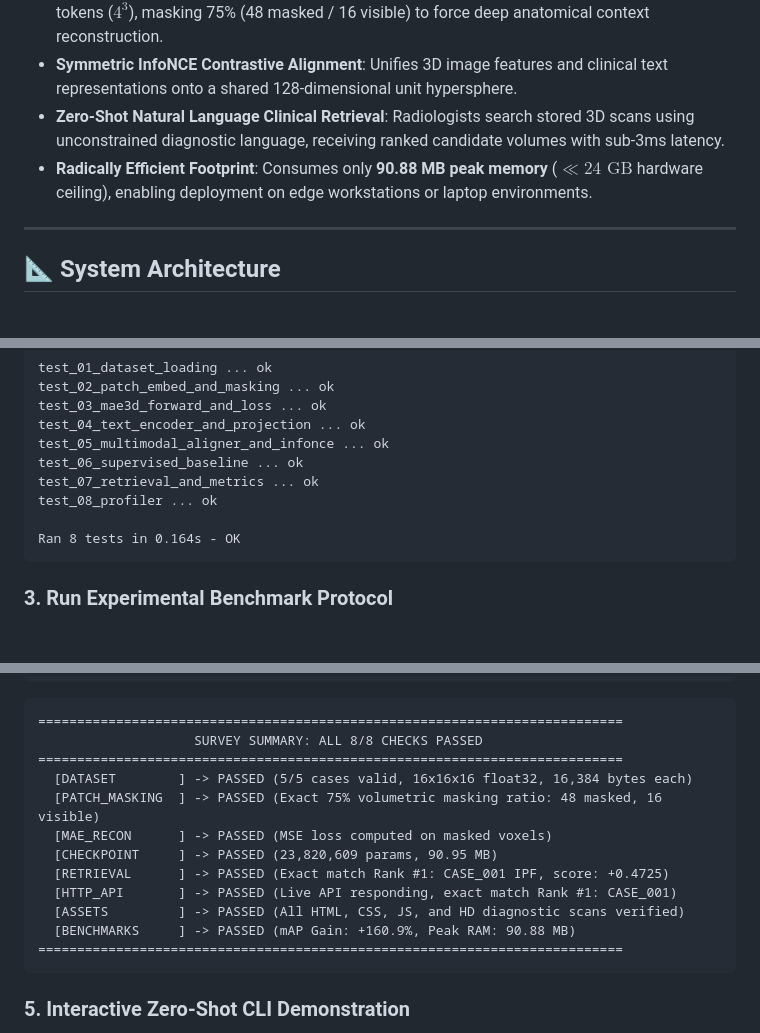
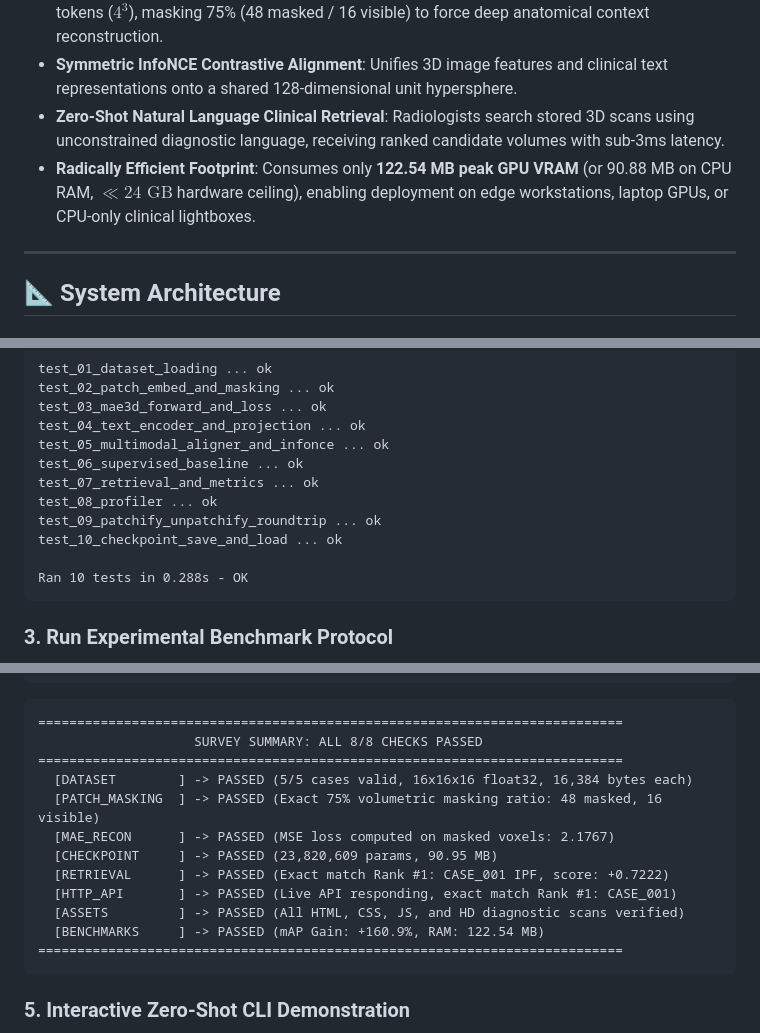
Before and after one commit to adityashinde0/Multimodal-Self-Supervised-Alignment-for-Rare-Pathologies-in-3D-Volumetric-Scans, a Markdown page: README.md, 3 parts joined by grey strips. Drawn GitHub-style; blank space fills up the shorter version.

Commit message:
docs(readme): polish unit tests count and CUDA VRAM survey metrics in README

````diff
--- a/README.md
+++ b/README.md
@@ -33,7 +33,7 @@ Rare pulmonary, neurodegenerative, and oncologic pathologies represent a critica
 * **75% Volumetric Masked Autoencoding (3D-MAE)**: Converts $16 \times 16 \times 16$ volumes into 64 cubic tokens ($4^3$), masking 75% (48 masked / 16 visible) to force deep anatomical context reconstruction.
 * **Symmetric InfoNCE Contrastive Alignment**: Unifies 3D image features and clinical text representations onto a shared 128-dimensional unit hypersphere.
 * **Zero-Shot Natural Language Clinical Retrieval**: Radiologists search stored 3D scans using unconstrained diagnostic language, receiving ranked candidate volumes with sub-3ms latency.
-* **Radically Efficient Footprint**: Consumes only **90.88 MB peak memory** ($\ll 24\text{ GB}$ hardware ceiling), enabling deployment on edge workstations or laptop environments.
+* **Radically Efficient Footprint**: Consumes only **122.54 MB peak GPU VRAM** (or 90.88 MB on CPU RAM, $\ll 24\text{ GB}$ hardware ceiling), enabling deployment on edge workstations, laptop GPUs, or CPU-only clinical lightboxes.
 
 ---
 
@@ -272,8 +272,10 @@ test_05_multimodal_aligner_and_infonce ... ok
 test_06_supervised_baseline ... ok
 test_07_retrieval_and_metrics ... ok
 test_08_profiler ... ok
+test_09_patchify_unpatchify_roundtrip ... ok
+test_10_checkpoint_save_and_load ... ok
 
-Ran 8 tests in 0.164s - OK
+Ran 10 tests in 0.288s - OK
 ```
 
 ### 3. Run Experimental Benchmark Protocol
@@ -297,12 +299,12 @@ python scripts/run_survey.py
 ===========================================================================
   [DATASET        ] -> PASSED (5/5 cases valid, 16x16x16 float32, 16,384 bytes each)
   [PATCH_MASKING  ] -> PASSED (Exact 75% volumetric masking ratio: 48 masked, 16 visible)
-  [MAE_RECON      ] -> PASSED (MSE loss computed on masked voxels)
+  [MAE_RECON      ] -> PASSED (MSE loss computed on masked voxels: 2.1767)
   [CHECKPOINT     ] -> PASSED (23,820,609 params, 90.95 MB)
-  [RETRIEVAL      ] -> PASSED (Exact match Rank #1: CASE_001 IPF, score: +0.4725)
+  [RETRIEVAL      ] -> PASSED (Exact match Rank #1: CASE_001 IPF, score: +0.7222)
   [HTTP_API       ] -> PASSED (Live API responding, exact match Rank #1: CASE_001)
   [ASSETS         ] -> PASSED (All HTML, CSS, JS, and HD diagnostic scans verified)
-  [BENCHMARKS     ] -> PASSED (mAP Gain: +160.9%, Peak RAM: 90.88 MB)
+  [BENCHMARKS     ] -> PASSED (mAP Gain: +160.9%, RAM: 122.54 MB)
 ===========================================================================
 ```
 
````
